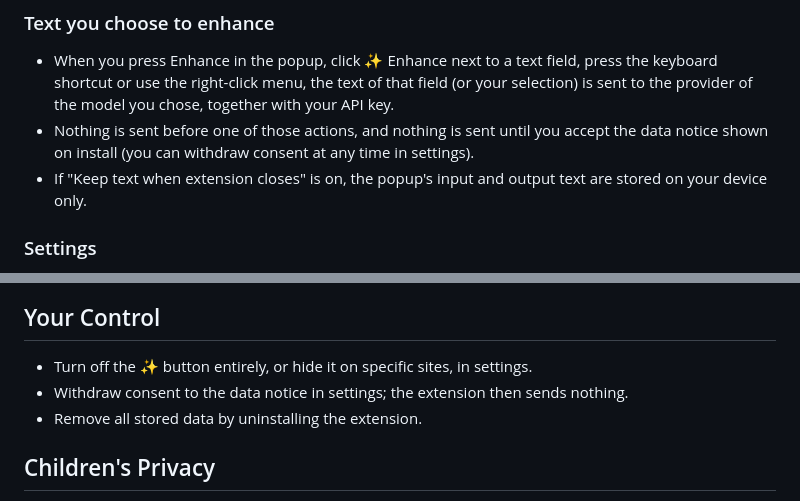
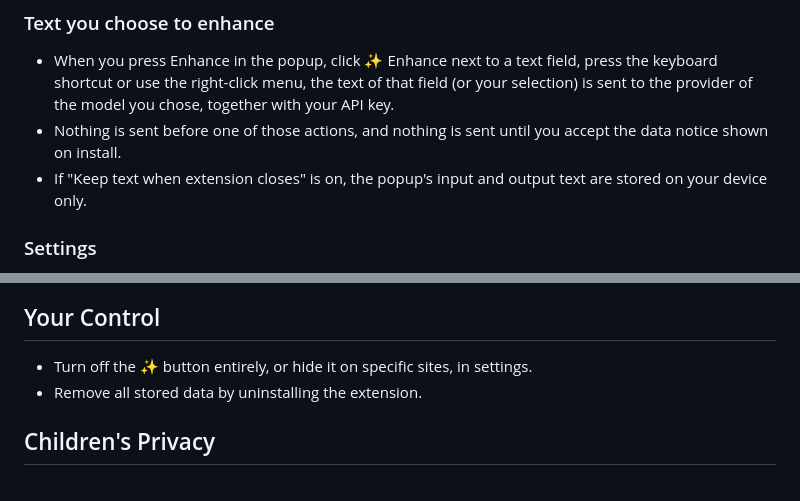
Before and after one commit to g-guerzoni/chrome-extension-messages-enhancer, a Markdown page: PRIVACY.md, 2 parts joined by grey strips. GitHub-like rendering.

```diff
--- a/PRIVACY.md
+++ b/PRIVACY.md
@@ -9,7 +9,7 @@ AI Message Enhancer is a Chrome extension that improves the grammar, clarity and
 
 ### Text you choose to enhance
 - When you press Enhance in the popup, click ✨ Enhance next to a text field, press the keyboard shortcut or use the right-click menu, the text of that field (or your selection) is sent to the provider of the model you chose, together with your API key.
-- Nothing is sent before one of those actions, and nothing is sent until you accept the data notice shown on install (you can withdraw consent at any time in settings).
+- Nothing is sent before one of those actions, and nothing is sent until you accept the data notice shown on install.
 - If "Keep text when extension closes" is on, the popup's input and output text are stored on your device only.
 
 ### Settings
@@ -44,7 +44,6 @@ Requests use your own API key, so they are subject to your agreement with that p
 
 ## Your Control
 - Turn off the ✨ button entirely, or hide it on specific sites, in settings.
-- Withdraw consent to the data notice in settings; the extension then sends nothing.
 - Remove all stored data by uninstalling the extension.
 
 ## Children's Privacy
```
Also changed, not shown: README.md (+1 -1 lines), docs/screenshots/settings.png, 2 other files.
